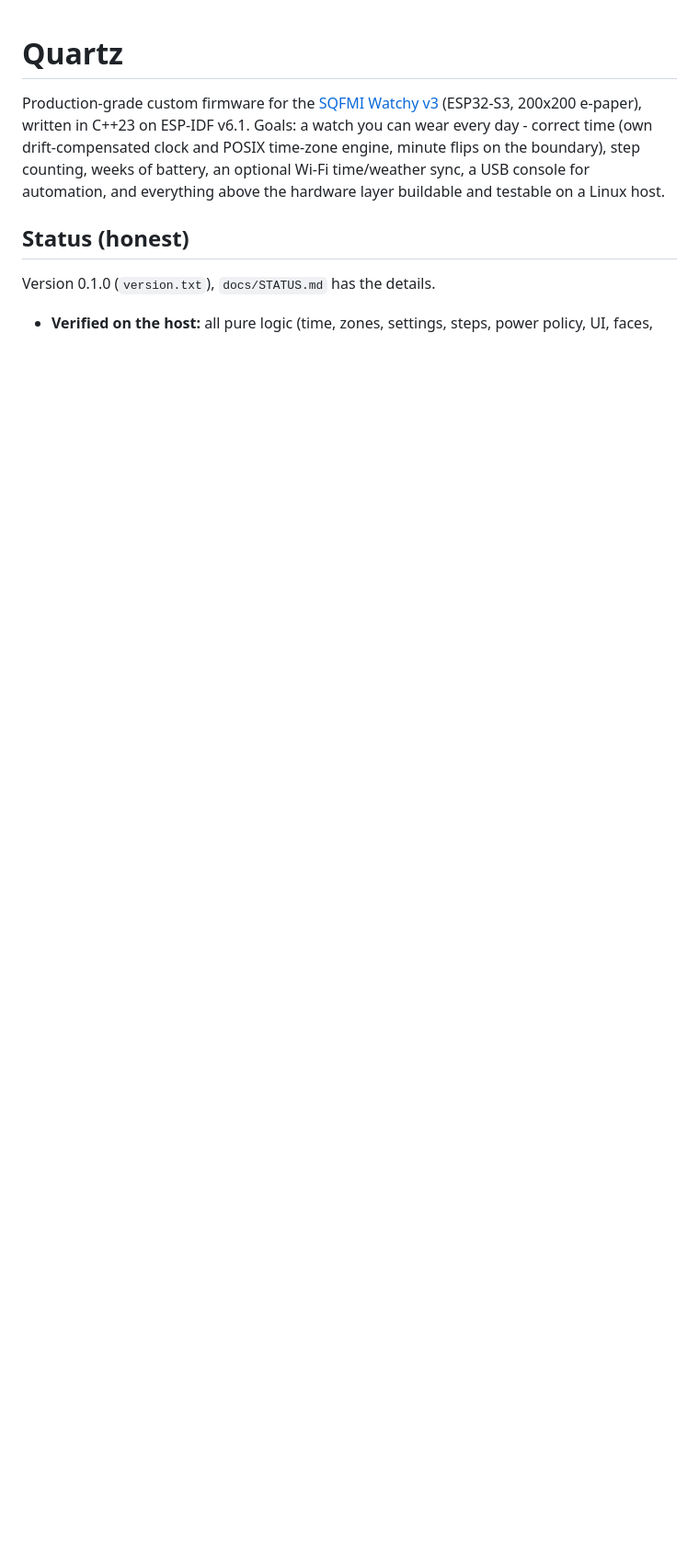
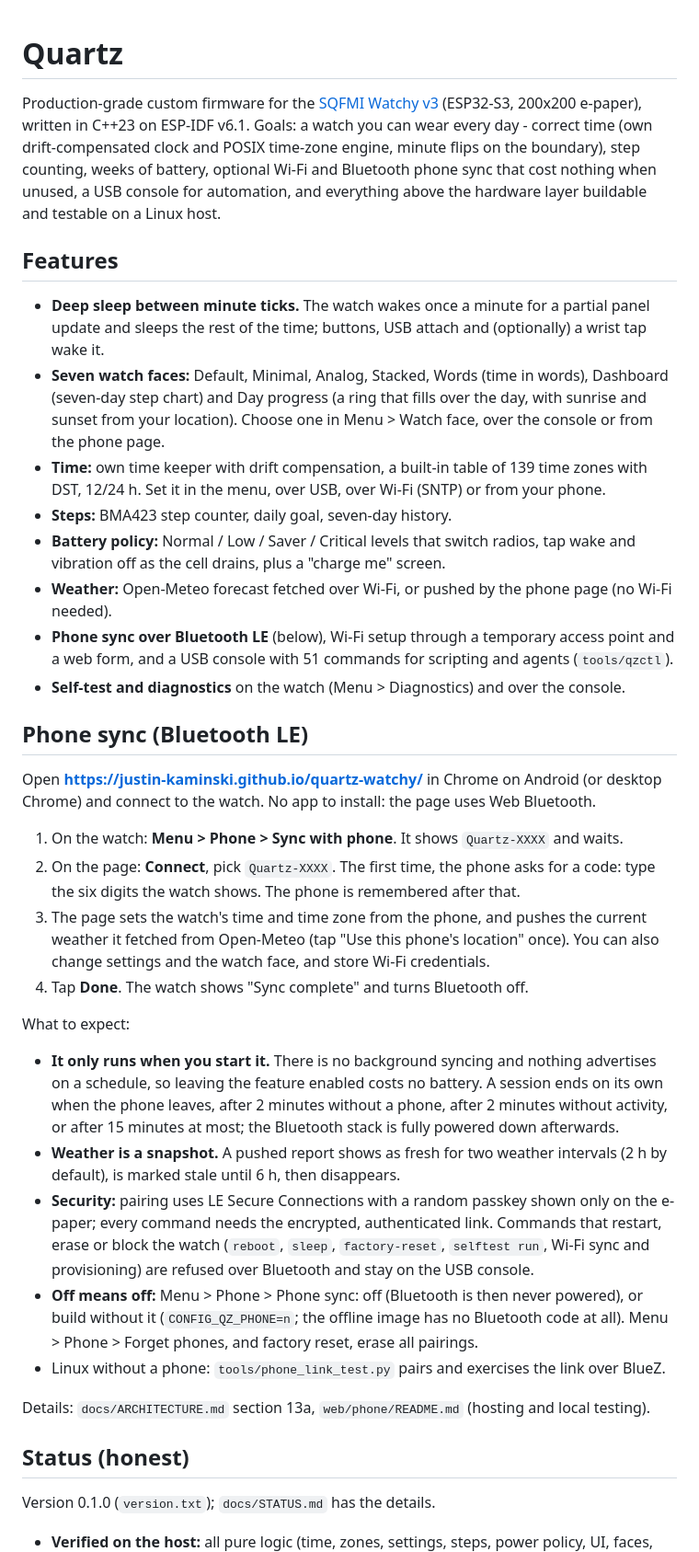
Before and after one commit to justin-kaminski/quartz-watchy, a Markdown page: README.md, the part around one of its changes. Shown at 92% size. Drawn GitHub-style; blank space fills up the shorter version.

Commit message:
docs(readme): features, phone sync guide, faces, current verification status
Co-Authored-By: Claude Opus 5.5 <noreply@anthropic.com>

```diff
--- a/README.md
+++ b/README.md
@@ -3,9 +3,56 @@
 Production-grade custom firmware for the [SQFMI Watchy v3](https://watchy.sqfmi.com/) (ESP32-S3, 200x200
 e-paper), written in C++23 on ESP-IDF v6.1. Goals: a watch you can wear every day - correct time
 (own drift-compensated clock and POSIX time-zone engine, minute flips on the boundary), step
-counting, weeks of battery, an optional Wi-Fi time/weather sync, a USB console for automation, and
-everything above the hardware layer buildable and testable on a Linux host.
+counting, weeks of battery, optional Wi-Fi and Bluetooth phone sync that cost nothing when unused, a
+USB console for automation, and everything above the hardware layer buildable and testable on a
+Linux host.
+
+## Features
+- **Deep sleep between minute ticks.** The watch wakes once a minute for a partial panel update and
+  sleeps the rest of the time; buttons, USB attach and (optionally) a wrist tap wake it.
+- **Seven watch faces:** Default, Minimal, Analog, Stacked, Words (time in words), Dashboard
+  (seven-day step chart) and Day progress (a ring that fills over the day, with sunrise and sunset
+  from your location). Choose one in Menu > Watch face, over the console or from the phone page.
+- **Time:** own time keeper with drift compensation, a built-in table of 139 time zones with DST,
+  12/24 h. Set it in the menu, over USB, over Wi-Fi (SNTP) or from your phone.
+- **Steps:** BMA423 step counter, daily goal, seven-day history.
+- **Battery policy:** Normal / Low / Saver / Critical levels that switch radios, tap wake and
+  vibration off as the cell drains, plus a "charge me" screen.
+- **Weather:** Open-Meteo forecast fetched over Wi-Fi, or pushed by the phone page (no Wi-Fi needed).
+- **Phone sync over Bluetooth LE** (below), Wi-Fi setup through a temporary access point and a web
+  form, and a USB console with 51 commands for scripting and agents (`tools/qzctl`).
+- **Self-test and diagnostics** on the watch (Menu > Diagnostics) and over the console.
+
+## Phone sync (Bluetooth LE)
+Open **https://justin-kaminski.github.io/quartz-watchy/** in Chrome on Android (or desktop Chrome)
+and connect to the watch. No app to install: the page uses Web Bluetooth.
+
+1. On the watch: **Menu > Phone > Sync with phone**. It shows `Quartz-XXXX` and waits.
+2. On the page: **Connect**, pick `Quartz-XXXX`. The first time, the phone asks for a code: type the
+   six digits the watch shows. The phone is remembered after that.
+3. The page sets the watch's time and time zone from the phone, and pushes the current weather it
+   fetched from Open-Meteo (tap "Use this phone's location" once). You can also change settings and
+   the watch face, and store Wi-Fi credentials.
+4. Tap **Done**. The watch shows "Sync complete" and turns Bluetooth off.
+
+What to expect:
+- **It only runs when you start it.** There is no background syncing and nothing advertises on a
+  schedule, so leaving the feature enabled costs no battery. A session ends on its own when the
+  phone leaves, after 2 minutes without a phone, after 2 minutes without activity, or after
+  15 minutes at most; the Bluetooth stack is fully powered down afterwards.
+- **Weather is a snapshot.** A pushed report shows as fresh for two weather intervals (2 h by
+  default), is marked stale until 6 h, then disappears.
+- **Security:** pairing uses LE Secure Connections with a random passkey shown only on the e-paper;
+  every command needs the encrypted, authenticated link. Commands that restart, erase or block the
+  watch (`reboot`, `sleep`, `factory-reset`, `selftest run`, Wi-Fi sync and provisioning) are
+  refused over Bluetooth and stay on the USB console.
+- **Off means off:** Menu > Phone > Phone sync: off (Bluetooth is then never powered), or build
+  without it (`CONFIG_QZ_PHONE=n`; the offline image has no Bluetooth code at all). Menu > Phone >
+  Forget phones, and factory reset, erase all pairings.
+- Linux without a phone: `tools/phone_link_test.py` pairs and exercises the link over BlueZ.
+
+Details: `docs/ARCHITECTURE.md` section 13a, `web/phone/README.md` (hosting and local testing).
 
 ## Status (honest)
-Version 0.1.0 (`version.txt`), `docs/STATUS.md` has the details.
+Version 0.1.0 (`version.txt`); `docs/STATUS.md` has the details.
 - **Verified on the host:** all pure logic (time, zones, settings, steps, power policy, UI, faces,
```
Also changed, not shown: other parts of README.md (+27 -15 lines).
